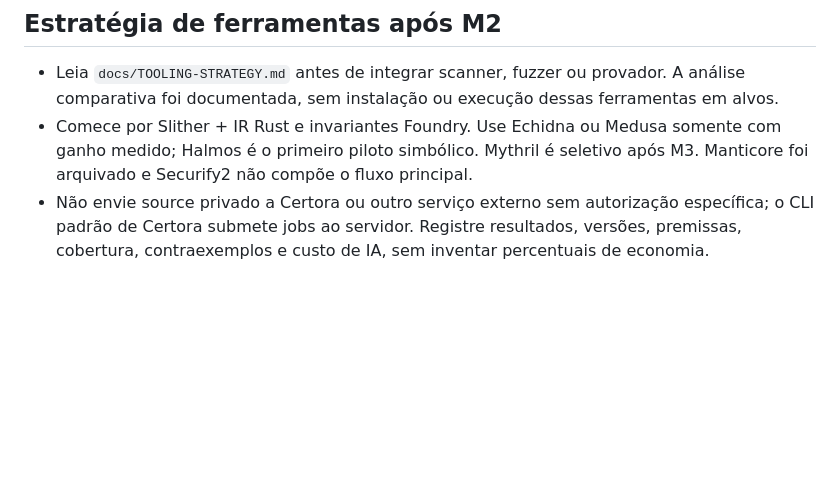
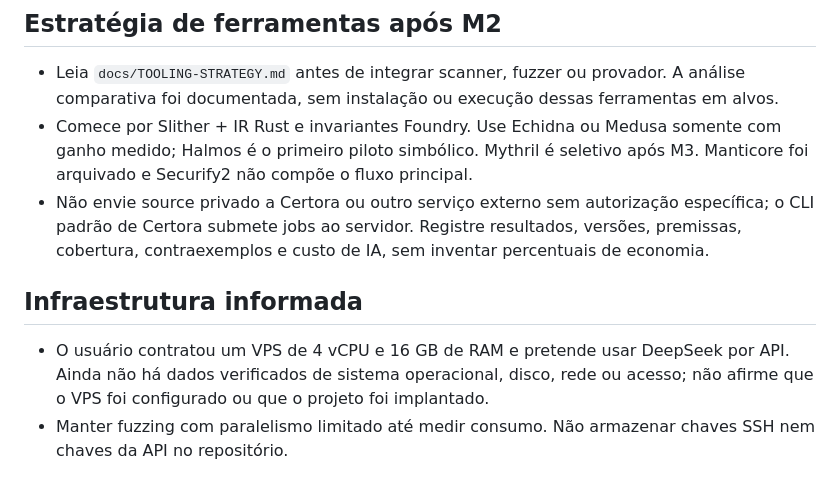
Before and after one commit to glaudsonvilela/Toupera-Agent, a Markdown page: codex/agent.md, the part around the change. GitHub-like rendering; blank space fills up the shorter version.

```diff
--- a/codex/agent.md
+++ b/codex/agent.md
@@ -28,3 +28,8 @@
 - Leia `docs/TOOLING-STRATEGY.md` antes de integrar scanner, fuzzer ou provador. A análise comparativa foi documentada, sem instalação ou execução dessas ferramentas em alvos.
 - Comece por Slither + IR Rust e invariantes Foundry. Use Echidna ou Medusa somente com ganho medido; Halmos é o primeiro piloto simbólico. Mythril é seletivo após M3. Manticore foi arquivado e Securify2 não compõe o fluxo principal.
 - Não envie source privado a Certora ou outro serviço externo sem autorização específica; o CLI padrão de Certora submete jobs ao servidor. Registre resultados, versões, premissas, cobertura, contraexemplos e custo de IA, sem inventar percentuais de economia.
+
+## Infraestrutura informada
+
+- O usuário contratou um VPS de 4 vCPU e 16 GB de RAM e pretende usar DeepSeek por API. Ainda não há dados verificados de sistema operacional, disco, rede ou acesso; não afirme que o VPS foi configurado ou que o projeto foi implantado.
+- Manter fuzzing com paralelismo limitado até medir consumo. Não armazenar chaves SSH nem chaves da API no repositório.
```
Also changed, not shown: agente.md (+5 -0 lines).
